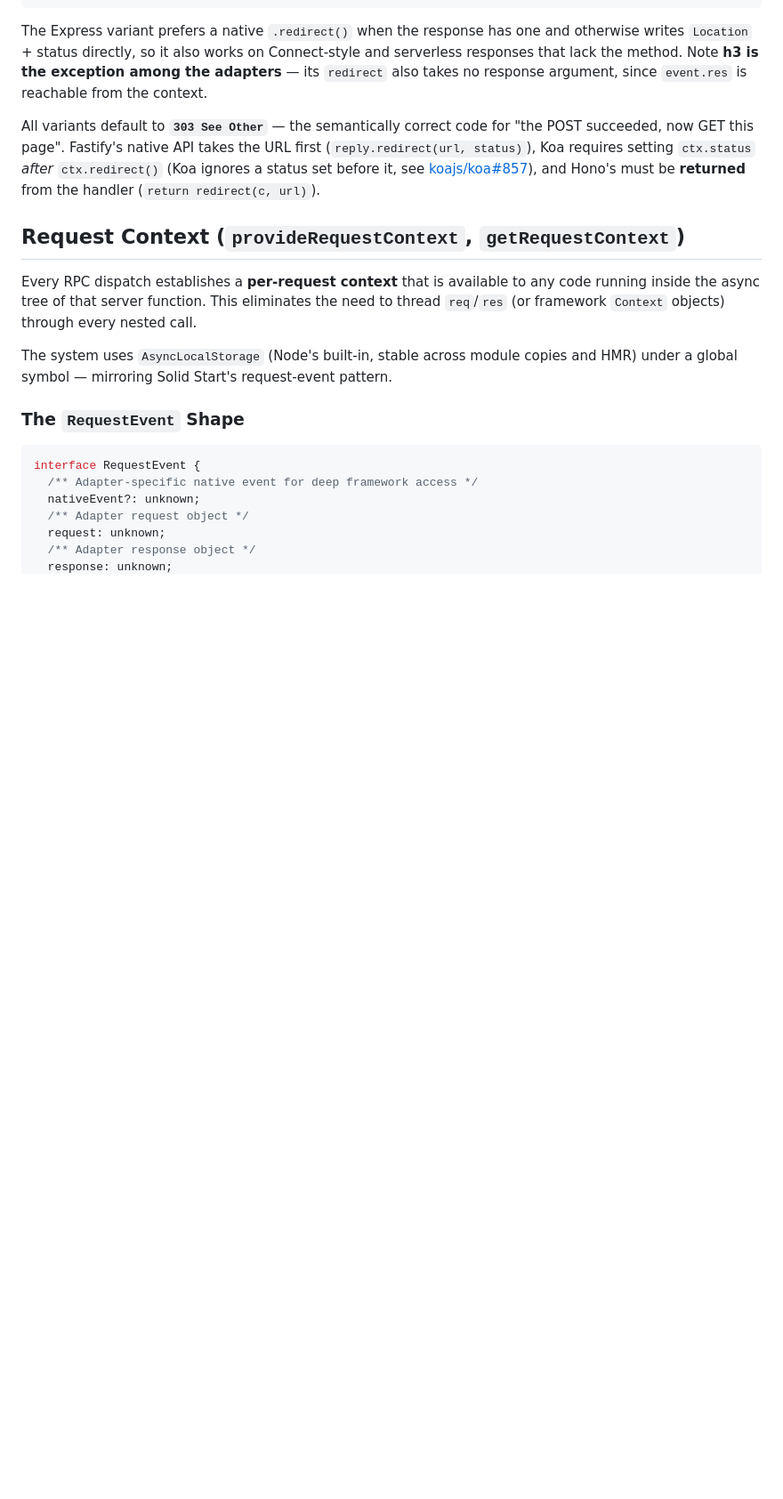
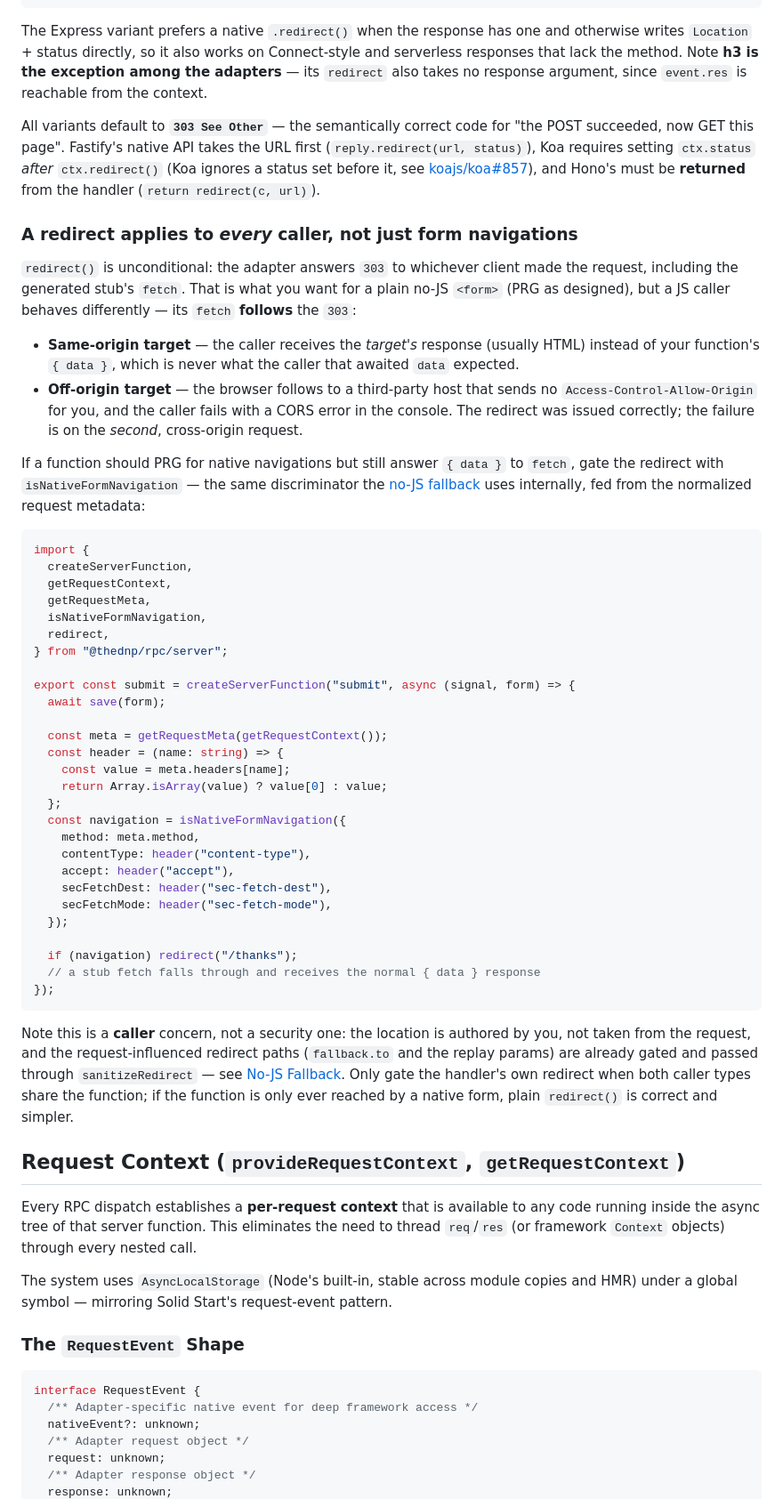
Before and after one commit to thednp/rpc, a Markdown page: wiki/server-functions.md, the part around the change. Shown at 89% size. Drawn GitHub-style; blank space fills up the shorter version.

Commit message:
mini update wiki

````diff
--- a/wiki/server-functions.md
+++ b/wiki/server-functions.md
@@ -659,6 +659,47 @@ The Express variant prefers a native `.redirect()` when the response has one and
 
 All variants default to **`303 See Other`** — the semantically correct code for "the POST succeeded, now GET this page". Fastify's native API takes the URL first (`reply.redirect(url, status)`), Koa requires setting `ctx.status` *after* `ctx.redirect()` (Koa ignores a status set before it, see [koajs/koa#857](https://github.com/koajs/koa/issues/857)), and Hono's must be **returned** from the handler (`return redirect(c, url)`).
 
+### A redirect applies to *every* caller, not just form navigations
+
+`redirect()` is unconditional: the adapter answers `303` to whichever client made the request, including the generated stub's `fetch`. That is what you want for a plain no-JS `<form>` (PRG as designed), but a JS caller behaves differently — its `fetch` **follows** the `303`:
+
+- **Same-origin target** — the caller receives the *target's* response (usually HTML) instead of your function's `{ data }`, which is never what the caller that awaited `data` expected.
+- **Off-origin target** — the browser follows to a third-party host that sends no `Access-Control-Allow-Origin` for you, and the caller fails with a CORS error in the console. The redirect was issued correctly; the failure is on the *second*, cross-origin request.
+
+If a function should PRG for native navigations but still answer `{ data }` to `fetch`, gate the redirect with `isNativeFormNavigation` — the same discriminator the [no-JS fallback](./nojs-fallback.md) uses internally, fed from the normalized request metadata:
+
+```ts
+import {
+  createServerFunction,
+  getRequestContext,
+  getRequestMeta,
+  isNativeFormNavigation,
+  redirect,
+} from "@thednp/rpc/server";
+
+export const submit = createServerFunction("submit", async (signal, form) => {
+  await save(form);
+
+  const meta = getRequestMeta(getRequestContext());
+  const header = (name: string) => {
+    const value = meta.headers[name];
+    return Array.isArray(value) ? value[0] : value;
+  };
+  const navigation = isNativeFormNavigation({
+    method: meta.method,
+    contentType: header("content-type"),
+    accept: header("accept"),
+    secFetchDest: header("sec-fetch-dest"),
+    secFetchMode: header("sec-fetch-mode"),
+  });
+
+  if (navigation) redirect("/thanks");
+  // a stub fetch falls through and receives the normal { data } response
+});
+```
+
+Note this is a **caller** concern, not a security one: the location is authored by you, not taken from the request, and the request-influenced redirect paths (`fallback.to` and the replay params) are already gated and passed through `sanitizeRedirect` — see [No-JS Fallback](./nojs-fallback.md). Only gate the handler's own redirect when both caller types share the function; if the function is only ever reached by a native form, plain `redirect()` is correct and simpler.
+
 ## Request Context (`provideRequestContext`, `getRequestContext`)
 
 Every RPC dispatch establishes a **per-request context** that is available to any code running inside the async tree of that server function. This eliminates the need to thread `req`/`res` (or framework `Context` objects) through every nested call.
````
Also changed, not shown: wiki/nojs-fallback.md (+6 -0 lines).
